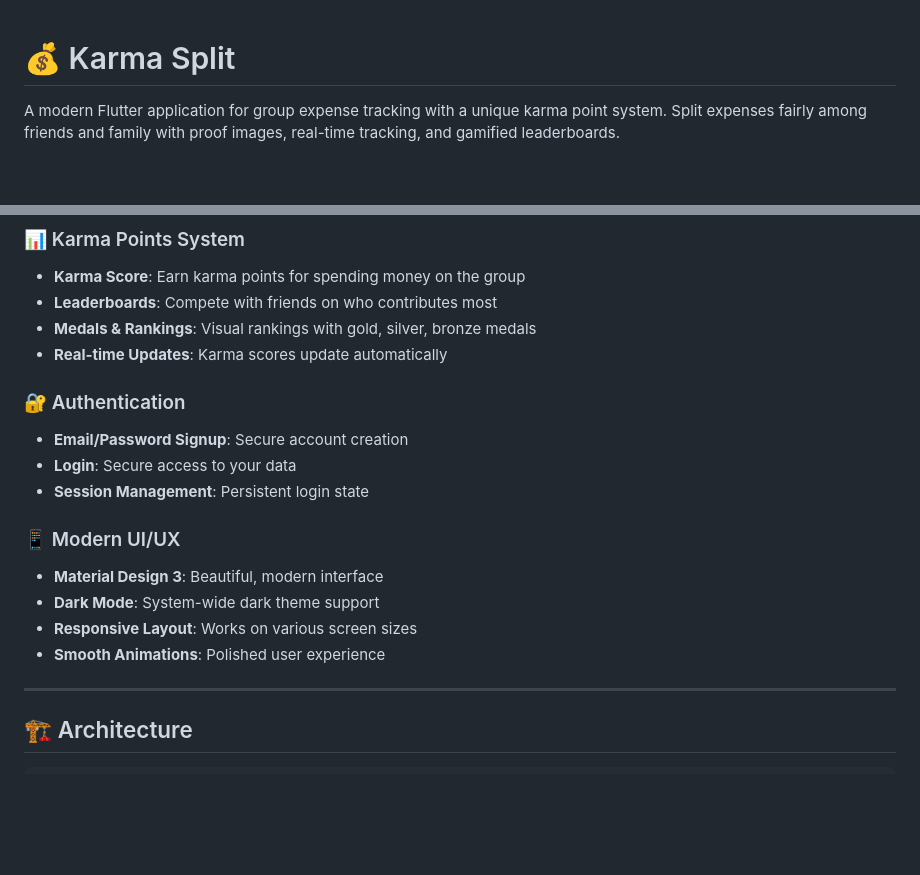
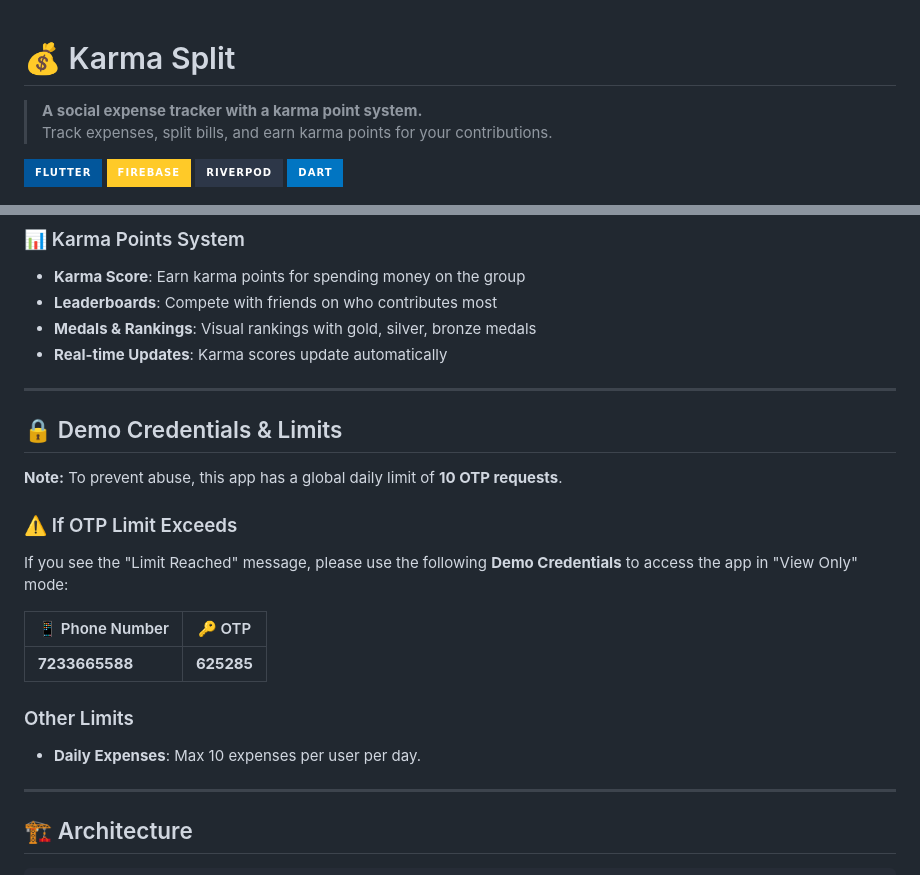
Before and after one commit to nitindavegit/Karma-Split, a Markdown page: README.md, 2 parts joined by grey strips. Drawn GitHub-style; badges without logos; blank space fills up the shorter version.

```diff
--- a/README.md
+++ b/README.md
@@ -1,6 +1,13 @@
+
 # 💰 Karma Split
 
-A modern Flutter application for group expense tracking with a unique karma point system. Split expenses fairly among friends and family with proof images, real-time tracking, and gamified leaderboards.
+> **A social expense tracker with a karma point system.**
+> Track expenses, split bills, and earn karma points for your contributions.
+
+![Topics](https://img.shields.io/badge/Flutter-02569B?style=for-the-badge&logo=flutter&logoColor=white)
+![Topics](https://img.shields.io/badge/Firebase-FFCA28?style=for-the-badge&logo=firebase&logoColor=black)
+![Topics](https://img.shields.io/badge/Riverpod-2D3748?style=for-the-badge&logo=riverpod&logoColor=white)
+![Topics](https://img.shields.io/badge/Dart-0175C2?style=for-the-badge&logo=dart&logoColor=white)
 
 <p align="center">
   <img src="assets/images/AppLogo.png" alt="Karma Split" width="150"/>
@@ -28,16 +35,21 @@ A modern Flutter application for group expense tracking with a unique karma poin
 - **Medals & Rankings**: Visual rankings with gold, silver, bronze medals
 - **Real-time Updates**: Karma scores update automatically
 
-### 🔐 Authentication
-- **Email/Password Signup**: Secure account creation
-- **Login**: Secure access to your data
-- **Session Management**: Persistent login state
+---
 
-### 📱 Modern UI/UX
-- **Material Design 3**: Beautiful, modern interface
-- **Dark Mode**: System-wide dark theme support
-- **Responsive Layout**: Works on various screen sizes
-- **Smooth Animations**: Polished user experience
+## 🔒 Demo Credentials & Limits
+
+**Note:** To prevent abuse, this app has a global daily limit of **10 OTP requests**.
+
+### ⚠️ If OTP Limit Exceeds
+If you see the "Limit Reached" message, please use the following **Demo Credentials** to access the app in "View Only" mode:
+
+| 📱 Phone Number | 🔑 OTP |
+|----------------|---------|
+| **7233665588** | **625285** |
+
+### Other Limits
+*   **Daily Expenses**: Max 10 expenses per user per day.
 
 ---
 
```
